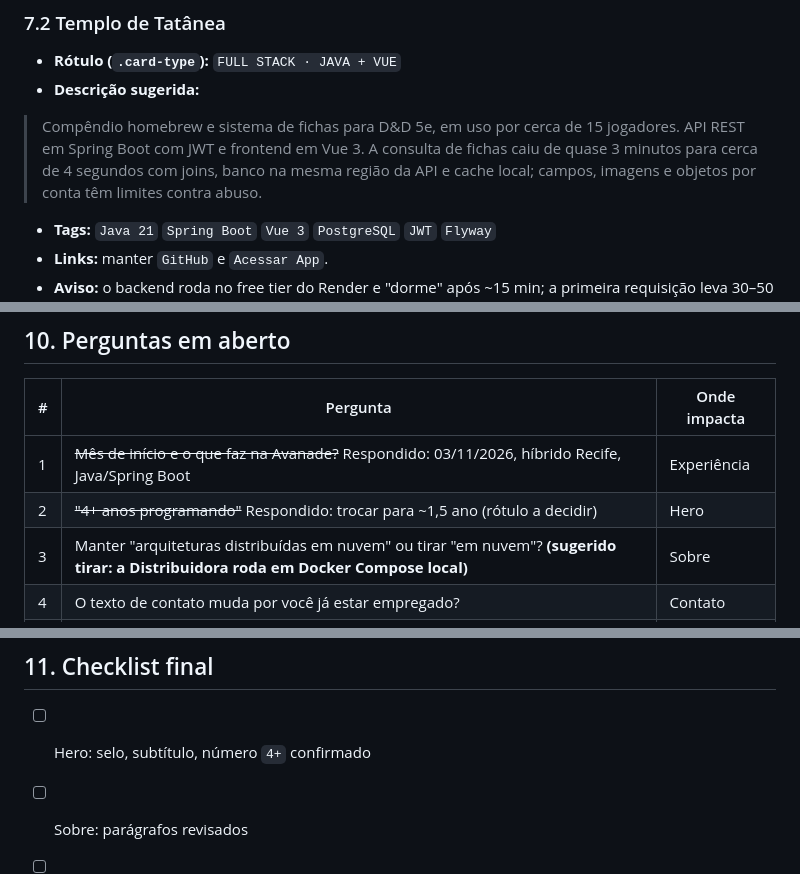
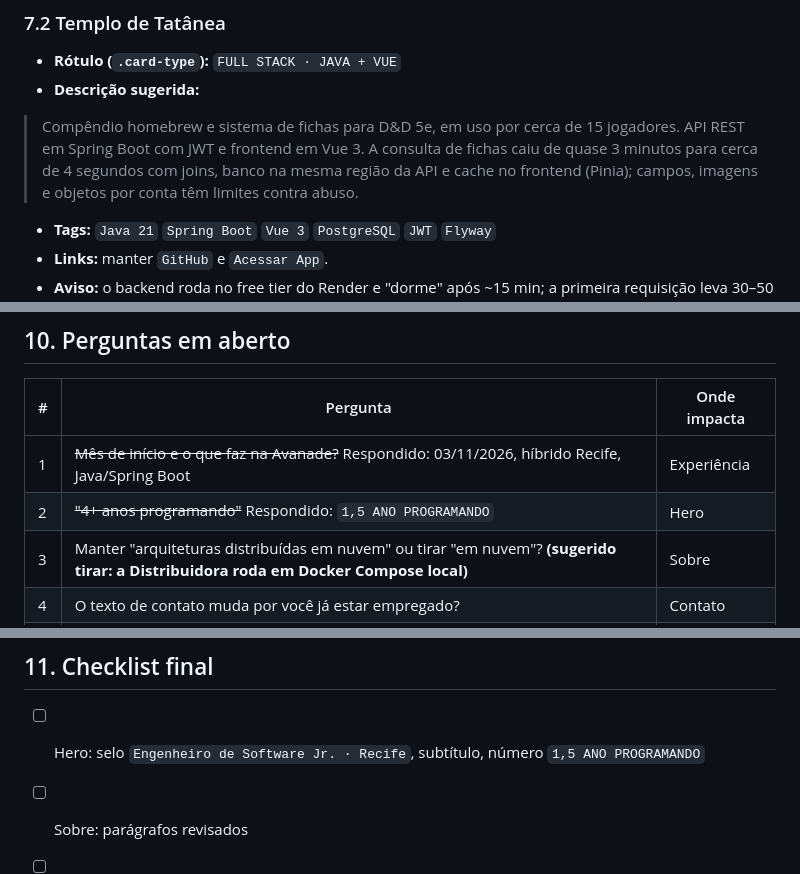
Before and after one commit to TonhoDevi/MeuPortifolio, a Markdown page: PLANEJAMENTO.md, 3 parts joined by grey strips. GitHub-like rendering.

```diff
--- a/PLANEJAMENTO.md
+++ b/PLANEJAMENTO.md
@@ -356,7 +405,7 @@ Destaques do README que valem citar (escolha 2–3 para não poluir):
 - **Rótulo (`.card-type`):** `FULL STACK · JAVA + VUE`
 - **Descrição sugerida:**
 
-> Compêndio homebrew e sistema de fichas para D&D 5e, em uso por cerca de 15 jogadores. API REST em Spring Boot com JWT e frontend em Vue 3. A consulta de fichas caiu de quase 3 minutos para cerca de 4 segundos com joins, banco na mesma região da API e cache local; campos, imagens e objetos por conta têm limites contra abuso.
+> Compêndio homebrew e sistema de fichas para D&D 5e, em uso por cerca de 15 jogadores. API REST em Spring Boot com JWT e frontend em Vue 3. A consulta de fichas caiu de quase 3 minutos para cerca de 4 segundos com joins, banco na mesma região da API e cache no frontend (Pinia); campos, imagens e objetos por conta têm limites contra abuso.
 
 - **Tags:** `Java 21` `Spring Boot` `Vue 3` `PostgreSQL` `JWT` `Flyway`
 - **Links:** manter `GitHub` e `Acessar App`.
@@ -427,7 +476,7 @@ Ideias além do que já está na branch:
 | # | Pergunta | Onde impacta |
 |---|---|---|
 | 1 | ~~Mês de início e o que faz na Avanade?~~ Respondido: 03/11/2026, híbrido Recife, Java/Spring Boot | Experiência |
-| 2 | ~~"4+ anos programando"~~ Respondido: trocar para ~1,5 ano (rótulo a decidir) | Hero |
+| 2 | ~~"4+ anos programando"~~ Respondido: `1,5 ANO PROGRAMANDO` | Hero |
 | 3 | Manter "arquiteturas distribuídas em nuvem" ou tirar "em nuvem"? **(sugerido tirar: a Distribuidora roda em Docker Compose local)** | Sobre |
 | 4 | O texto de contato muda por você já estar empregado? | Contato |
 | 5 | Manter ou remover o card do órgão de segurança pública e do Bíblia 3D? **(ainda em aberto)** | Projetos |
@@ -440,7 +489,7 @@ Ideias além do que já está na branch:
 
 ## 11. Checklist final
 
-- [ ] Hero: selo, subtítulo, número `4+` confirmado
+- [ ] Hero: selo `Engenheiro de Software Jr. · Recife`, subtítulo, número `1,5 ANO PROGRAMANDO`
 - [ ] Sobre: parágrafos revisados
 - [ ] Experiência: Avanade completa
 - [ ] Stack: Angular, Vue, TypeScript, Pinia, Gateway, JWT, Render adicionados; Kafka mantido
```
Also changed, not shown: other parts of PLANEJAMENTO.md (+55 -6 lines).
